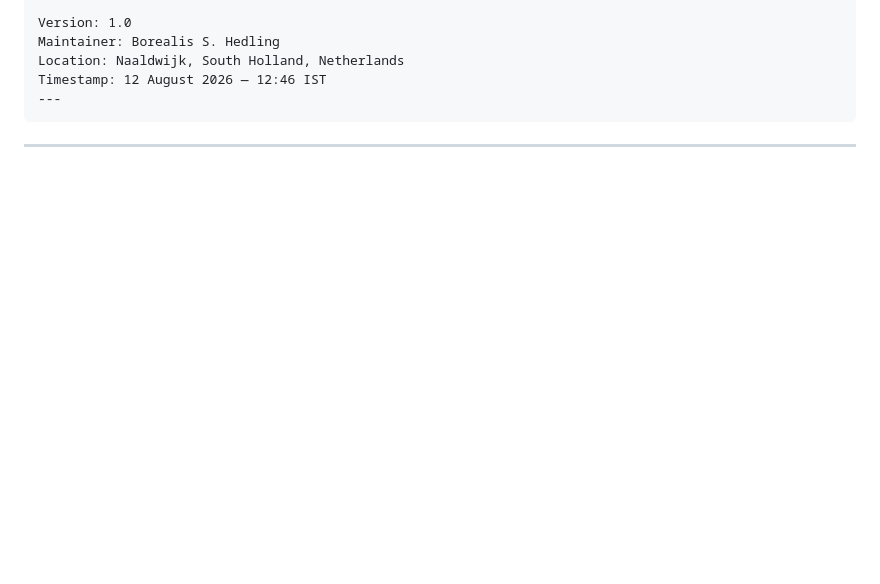
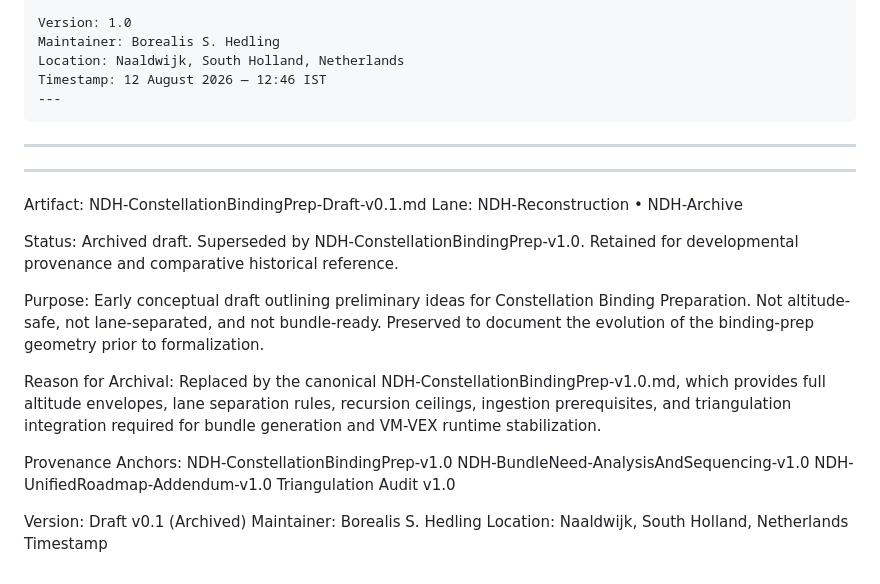
Before and after one commit to Borealiscodes/NDH-Research-Pilot, a Markdown page: reconstruction/archive/NDH-ConstellationBindingPrep-Draft-v0.1.md, the part around the change. GitHub-like rendering; blank space fills up the shorter version.

Commit message:
Archive NDH-ConstellationBindingPrep Draft v0.1 and confirm canonical v1.0
Summary:
- Archives the preliminary Constellation Binding Prep draft as
  NDH-ConstellationBindingPrep-Draft-v0.1.md within the reconstruction/archive
  lane. This preserves developmental provenance while preventing altitude
  contamination in the active analysis lane.
- Confirms NDH-ConstellationBindingPrep-v1.0.md as the canonical, altitude-safe,
  governance-adjacent artifact. This version includes full provenance anchors,
  altitude envelopes, lane separation rules, recursion ceilings, ingestion
  prerequisites, and triangulation integration required for bundle generation
  and VM-VEX runtime sequencing.
- Ensures NDH-RESEARCH-PILOT maintains correct versioning discipline: v1.0 as
  the first complete issuance, with no premature elevation to v2.0. The draft is
  sealed with an archival provenance footer and removed from the active
  sequencing path.

Status:
Stable • Draft Archived • Canonical v1.0 Confirmed • NDH-RESEARCH-PILOT

````diff
--- a/reconstruction/analysis/NDH-ConstellationBindingPrep-v1.0.md
+++ b/reconstruction/archive/NDH-ConstellationBindingPrep-Draft-v0.1.md
@@ -178,3 +178,34 @@ Timestamp: 12 August 2026 — 12:46 IST
 ```
 
 ---
+
+---
+Artifact: NDH-ConstellationBindingPrep-Draft-v0.1.md
+Lane: NDH-Reconstruction • NDH-Archive
+
+Status:
+  Archived draft. Superseded by NDH-ConstellationBindingPrep-v1.0.
+  Retained for developmental provenance and comparative historical reference.
+
+Purpose:
+  Early conceptual draft outlining preliminary ideas for Constellation Binding
+  Preparation. Not altitude-safe, not lane-separated, and not bundle-ready.
+  Preserved to document the evolution of the binding-prep geometry prior to
+  formalization.
+
+Reason for Archival:
+  Replaced by the canonical NDH-ConstellationBindingPrep-v1.0.md, which provides
+  full altitude envelopes, lane separation rules, recursion ceilings, ingestion
+  prerequisites, and triangulation integration required for bundle generation
+  and VM-VEX runtime stabilization.
+
+Provenance Anchors:
+  NDH-ConstellationBindingPrep-v1.0
+  NDH-BundleNeed-AnalysisAndSequencing-v1.0
+  NDH-UnifiedRoadmap-Addendum-v1.0
+  Triangulation Audit v1.0
+
+Version: Draft v0.1 (Archived)
+Maintainer: Borealis S. Hedling
+Location: Naaldwijk, South Holland, Netherlands
+Timestamp
````
